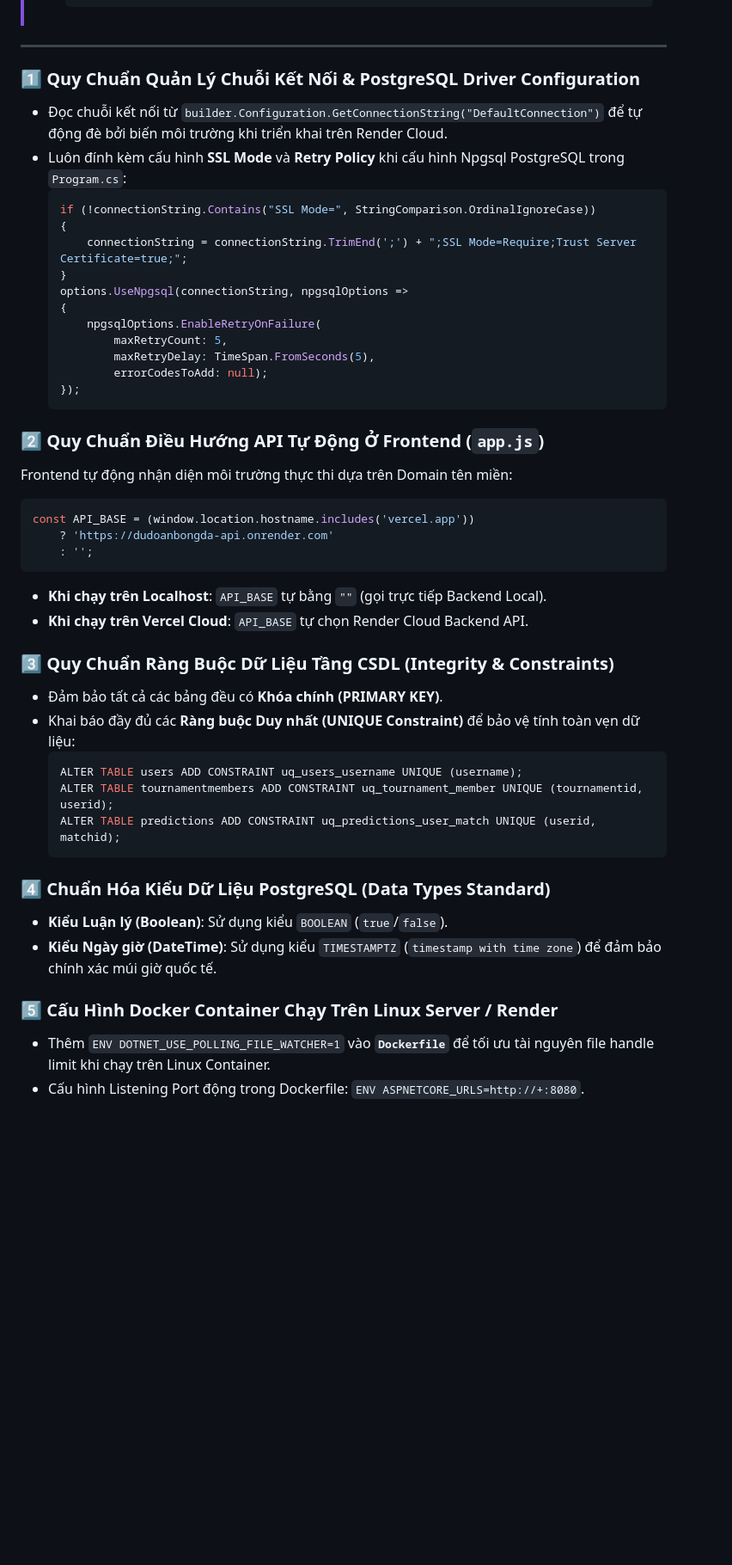
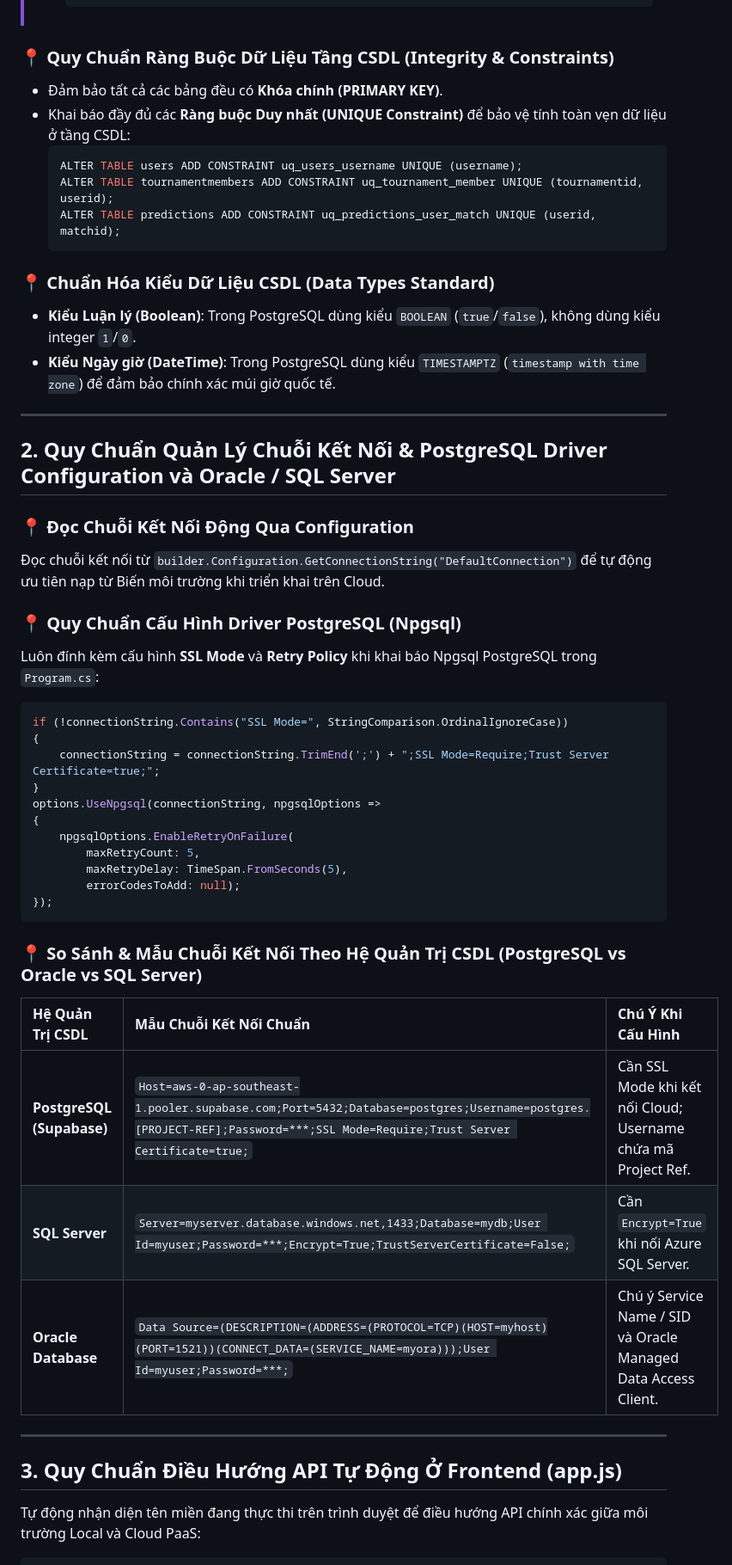
Before and after one commit to toanpv1/DuDoanBongDa, a Markdown page: coding_guidelines_cross_platform.md, the part around one of its changes. Shown at 86% size. GitHub-like rendering; blank space fills up the shorter version.

Commit message:
Restructure guidelines and deployment docs strictly matching requested 4-part layout

````diff
--- a/coding_guidelines_cross_platform.md
+++ b/coding_guidelines_cross_platform.md
@@ -36,48 +24,53 @@ Tài liệu này quy định các chuẩn mực lập trình (Coding Guidelines)
 >    }
 >    ```
 
----
-
-### 1️⃣ Quy Chuẩn Quản Lý Chuỗi Kết Nối & PostgreSQL Driver Configuration
-- Đọc chuỗi kết nối từ `builder.Configuration.GetConnectionString("DefaultConnection")` để tự động đè bởi biến môi trường khi triển khai trên Render Cloud.
-- Luôn đính kèm cấu hình **SSL Mode** và **Retry Policy** khi cấu hình Npgsql PostgreSQL trong `Program.cs`:
-  ```csharp
-  if (!connectionString.Contains("SSL Mode=", StringComparison.OrdinalIgnoreCase))
-  {
-      connectionString = connectionString.TrimEnd(';') + ";SSL Mode=Require;Trust Server Certificate=true;";
-  }
-  options.UseNpgsql(connectionString, npgsqlOptions =>
-  {
-      npgsqlOptions.EnableRetryOnFailure(
-          maxRetryCount: 5,
-          maxRetryDelay: TimeSpan.FromSeconds(5),
-          errorCodesToAdd: null);
-  });
-  ```
-
-### 2️⃣ Quy Chuẩn Điều Hướng API Tự Động Ở Frontend (`app.js`)
-Frontend tự động nhận diện môi trường thực thi dựa trên Domain tên miền:
-```javascript
-const API_BASE = (window.location.hostname.includes('vercel.app'))
-    ? 'https://dudoanbongda-api.onrender.com'
-    : '';
-```
-- **Khi chạy trên Localhost**: `API_BASE` tự bằng `""` (gọi trực tiếp Backend Local).
-- **Khi chạy trên Vercel Cloud**: `API_BASE` tự chọn Render Cloud Backend API.
-
-### 3️⃣ Quy Chuẩn Ràng Buộc Dữ Liệu Tầng CSDL (Integrity & Constraints)
+### 📍 Quy Chuẩn Ràng Buộc Dữ Liệu Tầng CSDL (Integrity & Constraints)
 - Đảm bảo tất cả các bảng đều có **Khóa chính (PRIMARY KEY)**.
-- Khai báo đầy đủ các **Ràng buộc Duy nhất (UNIQUE Constraint)** để bảo vệ tính toàn vẹn dữ liệu:
+- Khai báo đầy đủ các **Ràng buộc Duy nhất (UNIQUE Constraint)** để bảo vệ tính toàn vẹn dữ liệu ở tầng CSDL:
   ```sql
   ALTER TABLE users ADD CONSTRAINT uq_users_username UNIQUE (username);
   ALTER TABLE tournamentmembers ADD CONSTRAINT uq_tournament_member UNIQUE (tournamentid, userid);
   ALTER TABLE predictions ADD CONSTRAINT uq_predictions_user_match UNIQUE (userid, matchid);
   ```
 
-### 4️⃣ Chuẩn Hóa Kiểu Dữ Liệu PostgreSQL (Data Types Standard)
-- **Kiểu Luận lý (Boolean)**: Sử dụng kiểu `BOOLEAN` (`true`/`false`).
-- **Kiểu Ngày giờ (DateTime)**: Sử dụng kiểu `TIMESTAMPTZ` (`timestamp with time zone`) để đảm bảo chính xác múi giờ quốc tế.
+### 📍 Chuẩn Hóa Kiểu Dữ Liệu CSDL (Data Types Standard)
+- **Kiểu Luận lý (Boolean)**: Trong PostgreSQL dùng kiểu `BOOLEAN` (`true`/`false`), không dùng kiểu integer `1`/`0`.
+- **Kiểu Ngày giờ (DateTime)**: Trong PostgreSQL dùng kiểu `TIMESTAMPTZ` (`timestamp with time zone`) để đảm bảo chính xác múi giờ quốc tế.
 
-### 5️⃣ Cấu Hình Docker Container Chạy Trên Linux Server / Render
-- Thêm `ENV DOTNET_USE_POLLING_FILE_WATCHER=1` vào **`Dockerfile`** để tối ưu tài nguyên file handle limit khi chạy trên Linux Container.
-- Cấu hình Listening Port động trong Dockerfile: `ENV ASPNETCORE_URLS=http://+:8080`.
+---
+
+## 2. Quy Chuẩn Quản Lý Chuỗi Kết Nối & PostgreSQL Driver Configuration và Oracle / SQL Server
+
+### 📍 Đọc Chuỗi Kết Nối Động Qua Configuration
+Đọc chuỗi kết nối từ `builder.Configuration.GetConnectionString("DefaultConnection")` để tự động ưu tiên nạp từ Biến môi trường khi triển khai trên Cloud.
+
+### 📍 Quy Chuẩn Cấu Hình Driver PostgreSQL (Npgsql)
+Luôn đính kèm cấu hình **SSL Mode** và **Retry Policy** khi khai báo Npgsql PostgreSQL trong `Program.cs`:
+```csharp
+if (!connectionString.Contains("SSL Mode=", StringComparison.OrdinalIgnoreCase))
+{
+    connectionString = connectionString.TrimEnd(';') + ";SSL Mode=Require;Trust Server Certificate=true;";
+}
+options.UseNpgsql(connectionString, npgsqlOptions =>
+{
+    npgsqlOptions.EnableRetryOnFailure(
+        maxRetryCount: 5,
+        maxRetryDelay: TimeSpan.FromSeconds(5),
+        errorCodesToAdd: null);
+});
+```
+
+### 📍 So Sánh & Mẫu Chuỗi Kết Nối Theo Hệ Quản Trị CSDL (PostgreSQL vs Oracle vs SQL Server)
+
+| Hệ Quản Trị CSDL | Mẫu Chuỗi Kết Nối Chuẩn | Chú Ý Khi Cấu Hình |
+| :--- | :--- | :--- |
+| **PostgreSQL (Supabase)** | `Host=aws-0-ap-southeast-1.pooler.supabase.com;Port=5432;Database=postgres;Username=postgres.[PROJECT-REF];Password=***;SSL Mode=Require;Trust Server Certificate=true;` | Cần SSL Mode khi kết nối Cloud; Username chứa mã Project Ref. |
+| **SQL Server** | `Server=myserver.database.windows.net,1433;Database=mydb;User Id=myuser;Password=***;Encrypt=True;TrustServerCertificate=False;` | Cần `Encrypt=True` khi nối Azure SQL Server. |
+| **Oracle Database** | `Data Source=(DESCRIPTION=(ADDRESS=(PROTOCOL=TCP)(HOST=myhost)(PORT=1521))(CONNECT_DATA=(SERVICE_NAME=myora)));User Id=myuser;Password=***;` | Chú ý Service Name / SID và Oracle Managed Data Access Client. |
+
+---
+
+## 3. Quy Chuẩn Điều Hướng API Tự Động Ở Frontend (app.js)
+
+Tự động nhận diện tên miền đang thực thi trên trình duyệt để điều hướng API chính xác giữa môi trường Local và Cloud PaaS:
+
````
Also changed, not shown: other parts of coding_guidelines_cross_platform.md (+30 -16 lines).
